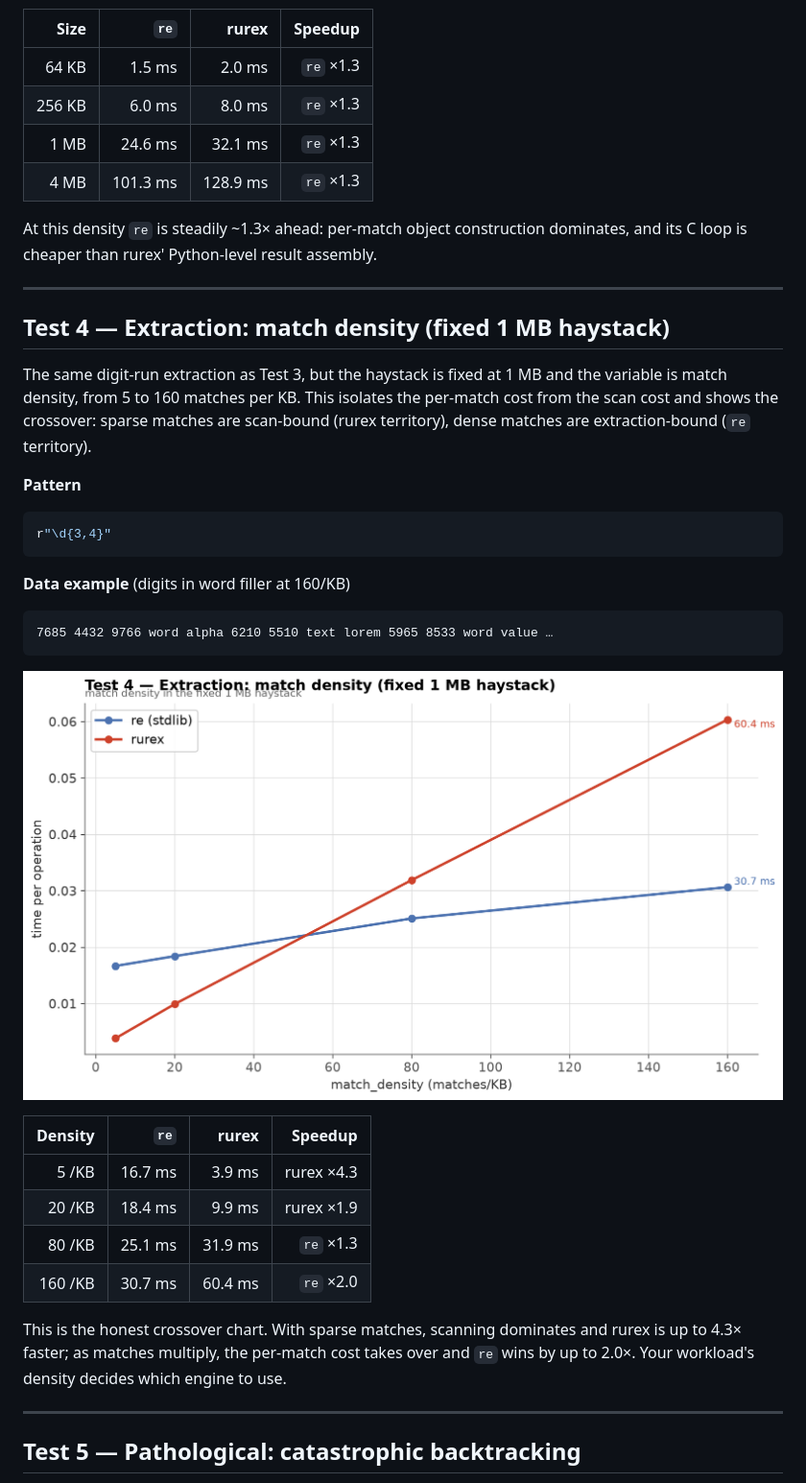
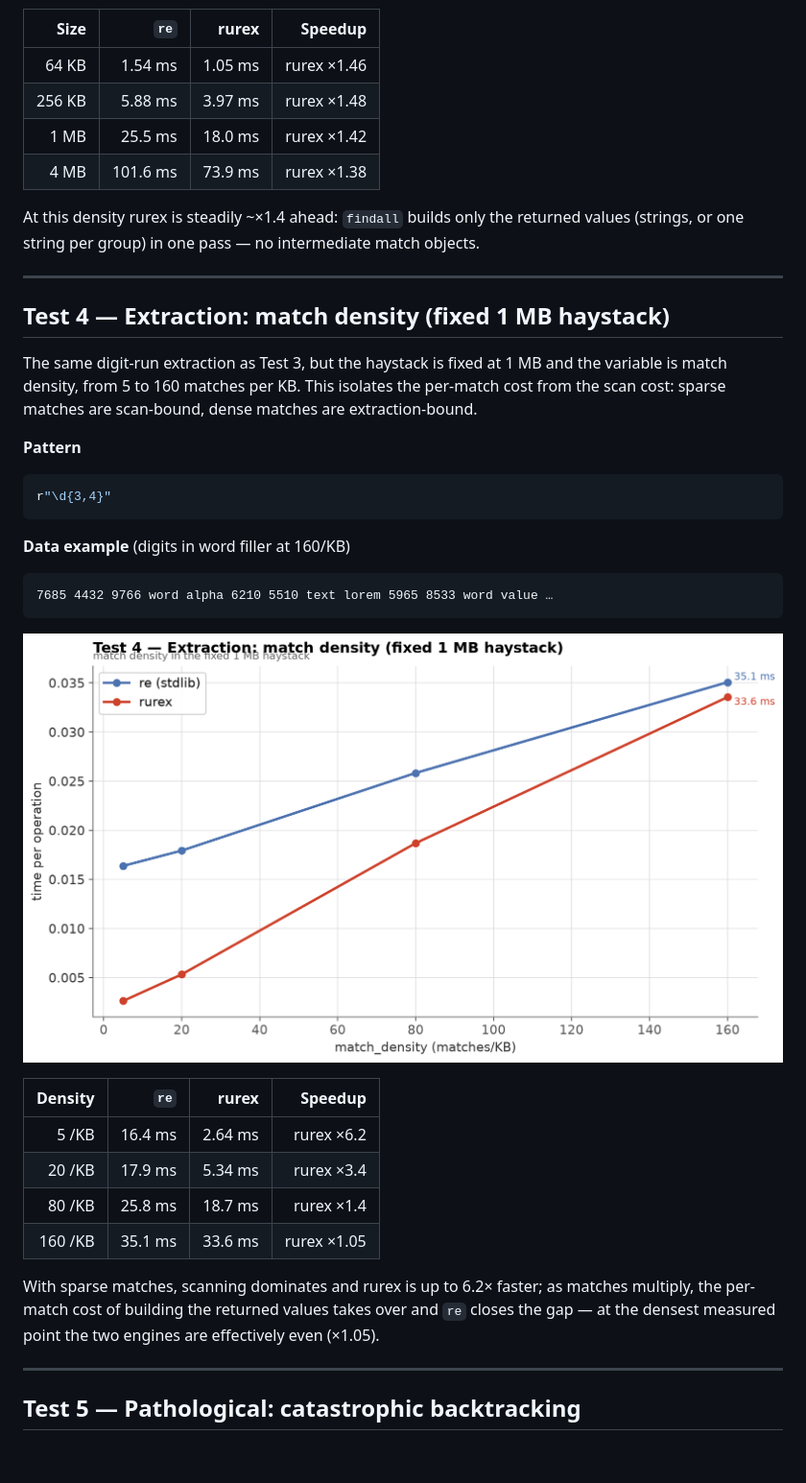
Before and after one commit to lorien/rurex, a Markdown page: docs/benchmarks.md, the part around one of its changes. Shown at 96% size. GitHub-like rendering; pictures changed too: docs/img/bench_extract_density_match_density.png; blank space fills up the shorter version.

```diff
--- a/docs/benchmarks.md
+++ b/docs/benchmarks.md
@@ -157,14 +161,14 @@ alpha word value value node al …
 
 | Size | `re` | rurex | Speedup |
 |---:|---:|---:|---:|
-| 64 KB | 1.5 ms | 2.0 ms | `re` ×1.3 |
-| 256 KB | 6.0 ms | 8.0 ms | `re` ×1.3 |
-| 1 MB | 24.6 ms | 32.1 ms | `re` ×1.3 |
-| 4 MB | 101.3 ms | 128.9 ms | `re` ×1.3 |
+| 64 KB | 1.54 ms | 1.05 ms | rurex ×1.46 |
+| 256 KB | 5.88 ms | 3.97 ms | rurex ×1.48 |
+| 1 MB | 25.5 ms | 18.0 ms | rurex ×1.42 |
+| 4 MB | 101.6 ms | 73.9 ms | rurex ×1.38 |
 
-At this density `re` is steadily ~1.3× ahead: per-match object
-construction dominates, and its C loop is cheaper than rurex'
-Python-level result assembly.
+At this density rurex is steadily ~×1.4 ahead: `findall` builds only
+the returned values (strings, or one string per group) in one pass —
+no intermediate match objects.
 
 ---
 
@@ -172,9 +176,8 @@ Python-level result assembly.
 
 The same digit-run extraction as Test 3, but the haystack is fixed at
 1 MB and the variable is match density, from 5 to 160 matches per KB.
-This isolates the per-match cost from the scan cost and shows the
-crossover: sparse matches are scan-bound (rurex territory), dense
-matches are extraction-bound (`re` territory).
+This isolates the per-match cost from the scan cost: sparse
+matches are scan-bound, dense matches are extraction-bound.
 
 **Pattern**
 
@@ -192,15 +195,15 @@ r"\d{3,4}"
 
 | Density | `re` | rurex | Speedup |
 |---:|---:|---:|---:|
-| 5 /KB | 16.7 ms | 3.9 ms | rurex ×4.3 |
-| 20 /KB | 18.4 ms | 9.9 ms | rurex ×1.9 |
-| 80 /KB | 25.1 ms | 31.9 ms | `re` ×1.3 |
-| 160 /KB | 30.7 ms | 60.4 ms | `re` ×2.0 |
+| 5 /KB | 16.4 ms | 2.64 ms | rurex ×6.2 |
+| 20 /KB | 17.9 ms | 5.34 ms | rurex ×3.4 |
+| 80 /KB | 25.8 ms | 18.7 ms | rurex ×1.4 |
+| 160 /KB | 35.1 ms | 33.6 ms | rurex ×1.05 |
 
-This is the honest crossover chart. With sparse matches, scanning
-dominates and rurex is up to 4.3× faster; as matches multiply, the
-per-match cost takes over and `re` wins by up to 2.0×. Your
-workload's density decides which engine to use.
+With sparse matches, scanning dominates and rurex is up to 6.2×
+faster; as matches multiply, the per-match cost of building the
+returned values takes over and `re` closes the gap — at the densest
+measured point the two engines are effectively even (×1.05).
 
 ---
 
```
Also changed, not shown: other parts of docs/benchmarks.md (+37 -33 lines), spec/docs/architecture.md (+9 -0 lines), docs/img/bench_extract_size_data_size.png, docs/img/bench_pathological_input_length.png, docs/img/bench_scan_position_match_position.png, docs/img/bench_scan_size_data_size.png, 7 other files.
